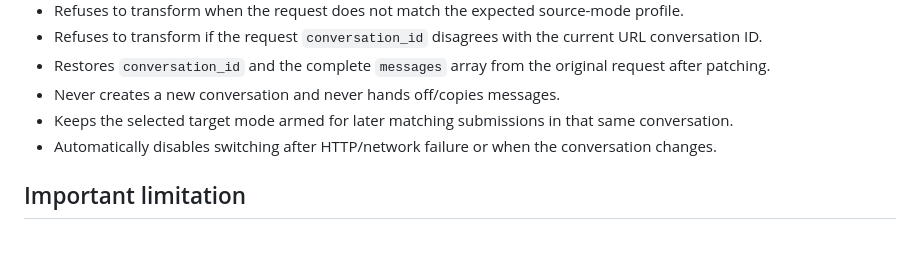
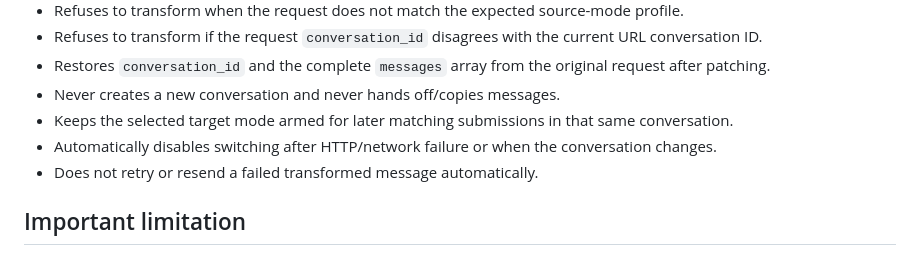
Before and after one commit to shaterguy/chatgpt-chat-work-switcher, a Markdown page: README.md, the part around the change. Drawn GitHub-style.

Commit message:
Add explicit live test caveat for preview

```diff
--- a/README.md
+++ b/README.md
@@ -36,6 +36,7 @@ The supplied v0.0.2 diagnostic had `comparison: null` despite containing one Cha
 - Never creates a new conversation and never hands off/copies messages.
 - Keeps the selected target mode armed for later matching submissions in that same conversation.
 - Automatically disables switching after HTTP/network failure or when the conversation changes.
+- Does not retry or resend a failed transformed message automatically.
 
 ## Important limitation
 
```
